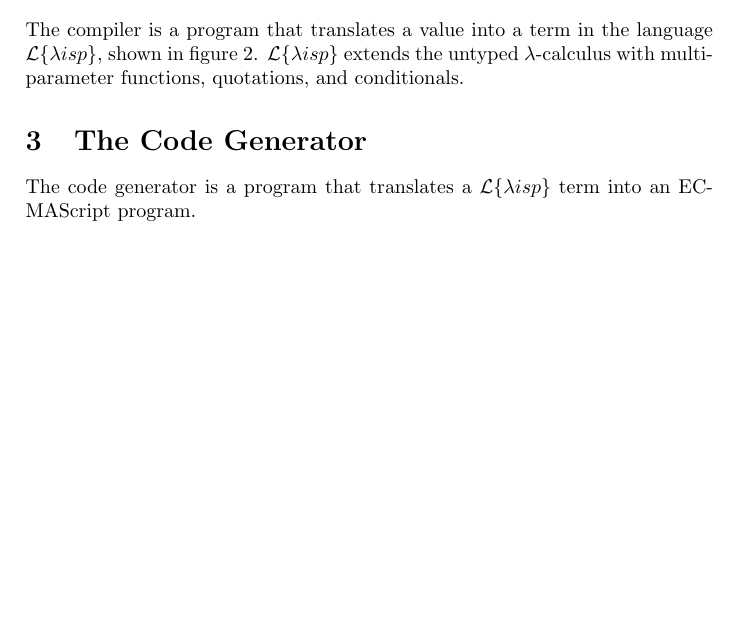
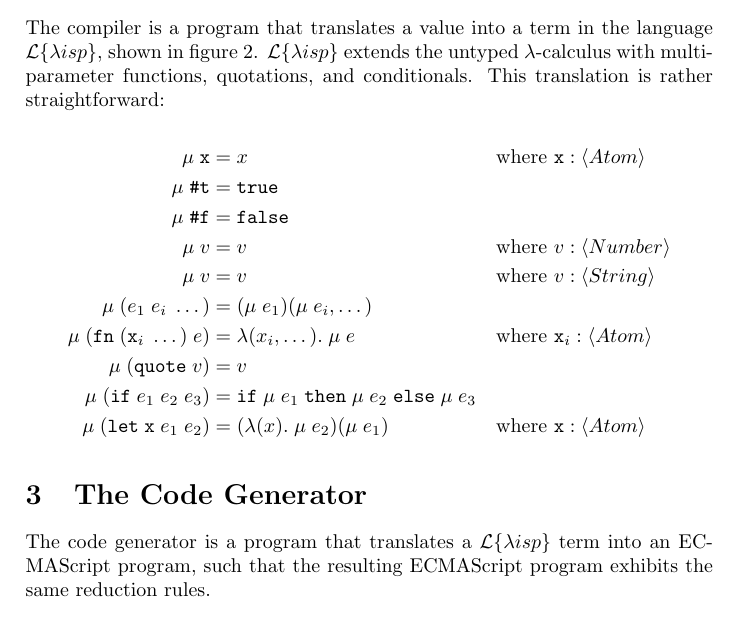
Before and after one commit to rightfold/fructose, a LaTeX paper (doc/Fructose.tex): part of page 1 of 3, cut so that both start at the same text. Compiled offline with pdfLaTeX.

Commit message:
Describe compiler

```diff
--- a/doc/Fructose.tex
+++ b/doc/Fructose.tex
@@ -1,4 +1,6 @@
 \documentclass[a4paper]{article}
+
+\usepackage{amsmath}
 
 \usepackage{syntax}
 \setlength{\grammarindent}{8em}
@@ -62,7 +64,22 @@ The reader is a program that parses a textual representation of a value and retu
 
 \section{The Compiler}
 
-The compiler is a program that translates a value into a term in the language \lisp, shown in figure \ref{fig:lisp}. \lisp\ extends the untyped $\lambda$-calculus with multi-parameter functions, quotations, and conditionals.
+The compiler is a program that translates a value into a term in the language \lisp, shown in figure \ref{fig:lisp}. \lisp\ extends the untyped $\lambda$-calculus with multi-parameter functions, quotations, and conditionals. This translation is rather straightforward:
+
+$$
+\begin{aligned}
+\mu\;\mathtt{x} &= x && \text{where $\mathtt{x} : \langle Atom \rangle$} \\
+\mu\;\hbox{\texttt{\#}}\mathtt{t} &= \mathtt{true} \\
+\mu\;\hbox{\texttt{\#}}\mathtt{f} &= \mathtt{false} \\
+\mu\;v &= v && \text{where $v : \langle Number \rangle$} \\
+\mu\;v &= v && \text{where $v : \langle String \rangle$} \\
+\mu\;\mathtt{(} e_1\;e_i\;\dots \mathtt{)} &= (\mu\;e_1)(\mu\;e_i, \dots) \\
+\mu\;\mathtt{(} \mathtt{fn}\;(\mathtt{x}_i\; \dots)\;e \mathtt{)} &= \lambda(x_i, \dots).\;\mu\;e && \text{where $\mathtt{x}_i : \langle Atom \rangle$} \\
+\mu\;\mathtt{(} \mathtt{quote}\;v \mathtt{)} &= v \\
+\mu\;\mathtt{(} \mathtt{if}\;e_1\;e_2\;e_3 \mathtt{)} &= \mathtt{if}\;\mu\;e_1\;\mathtt{then}\;\mu\;e_2\;\mathtt{else}\;\mu\;e_3 \\
+\mu\;\mathtt{(} \mathtt{let}\;\mathtt{x}\;e_1\;e_2 \mathtt{)} &= (\lambda(x).\;\mu\;e_2)(\mu\;e_1) && \text{where $\mathtt{x} : \langle Atom \rangle$} \\
+\end{aligned}
+$$
 
 \begin{figure}[h]
 \label{fig:lisp}
@@ -99,6 +116,6 @@ $$\frac{}{v \rightarrow v}$$
 
 \section{The Code Generator}
 
-The code generator is a program that translates a \lisp\ term into an ECMAScript program.
+The code generator is a program that translates a \lisp\ term into an ECMAScript program, such that the resulting ECMAScript program exhibits the same reduction rules.
 
 \end{document}
```
